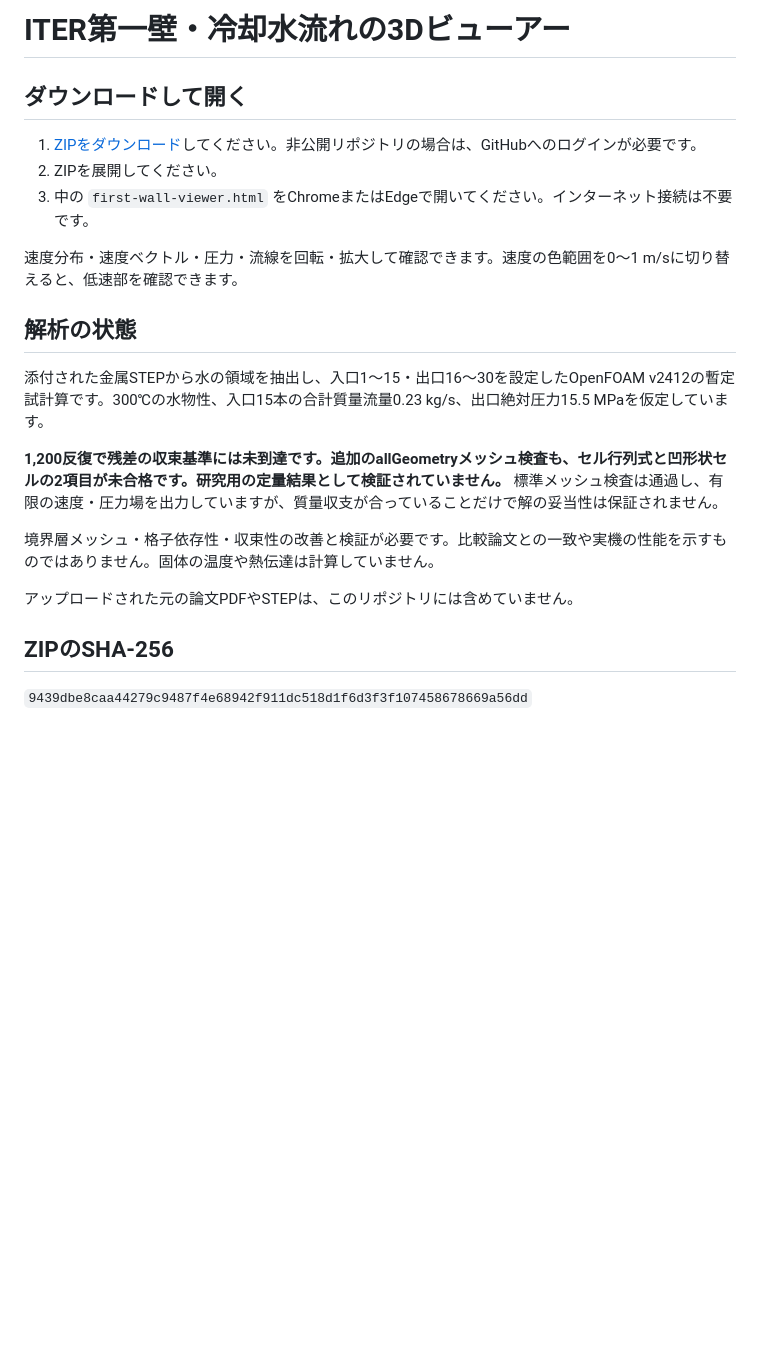
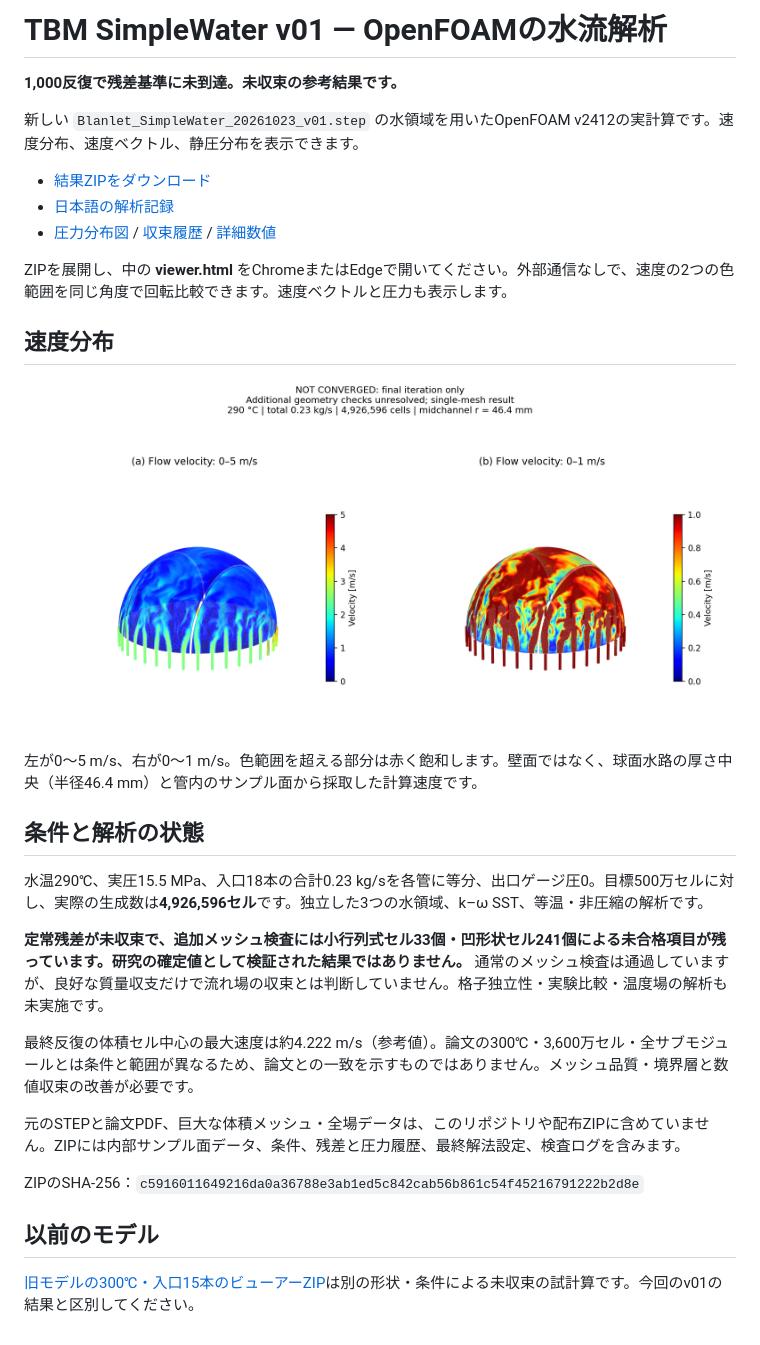
Before and after one commit to miumiu031024-ship-it/TBM, a Markdown page: README.md, the part around the change. Rendered like a GitHub page; pictures changed too: tbm-v01-results/velocity-comparison.png (added); blank space fills up the shorter version.

Commit message:
Add unconverged TBM v01 CFD results and diagnostics

```diff
--- a/README.md
+++ b/README.md
@@ -1,23 +1,33 @@
-# ITER第一壁・冷却水流れの3Dビューアー
+# TBM SimpleWater v01 — OpenFOAMの水流解析
 
-## ダウンロードして開く
+**1,000反復で残差基準に未到達。未収束の参考結果です。**
 
-1. [ZIPをダウンロード](https://github.com/miumiu031024-ship-it/-/raw/refs/heads/main/iter-first-wall-viewer.zip)してください。非公開リポジトリの場合は、GitHubへのログインが必要です。
-2. ZIPを展開してください。
-3. 中の `first-wall-viewer.html` をChromeまたはEdgeで開いてください。インターネット接続は不要です。
+新しい `Blanlet_SimpleWater_20261023_v01.step` の水領域を用いたOpenFOAM v2412の実計算です。速度分布、速度ベクトル、静圧分布を表示できます。
 
-速度分布・速度ベクトル・圧力・流線を回転・拡大して確認できます。速度の色範囲を0〜1 m/sに切り替えると、低速部を確認できます。
+- [結果ZIPをダウンロード](https://github.com/miumiu031024-ship-it/-/raw/refs/heads/main/TBM-v01-290C-CFD.zip)
+- [日本語の解析記録](tbm-v01-results/analysis-report-ja.md)
+- [圧力分布図](tbm-v01-results/pressure-distribution.png) / [収束履歴](tbm-v01-results/convergence.png) / [詳細数値](tbm-v01-results/summary.json)
 
-## 解析の状態
+ZIPを展開し、中の **viewer.html** をChromeまたはEdgeで開いてください。外部通信なしで、速度の2つの色範囲を同じ角度で回転比較できます。速度ベクトルと圧力も表示します。
 
-添付された金属STEPから水の領域を抽出し、入口1〜15・出口16〜30を設定したOpenFOAM v2412の暫定試計算です。300℃の水物性、入口15本の合計質量流量0.23 kg/s、出口絶対圧力15.5 MPaを仮定しています。
+## 速度分布
 
-**1,200反復で残差の収束基準には未到達です。追加のallGeometryメッシュ検査も、セル行列式と凹形状セルの2項目が未合格です。研究用の定量結果として検証されていません。** 標準メッシュ検査は通過し、有限の速度・圧力場を出力していますが、質量収支が合っていることだけで解の妥当性は保証されません。
+![最終反復の速度分布。未収束であり確定した定常解ではありません。](tbm-v01-results/velocity-comparison.png)
 
-境界層メッシュ・格子依存性・収束性の改善と検証が必要です。比較論文との一致や実機の性能を示すものではありません。固体の温度や熱伝達は計算していません。
+左が0〜5 m/s、右が0〜1 m/s。色範囲を超える部分は赤く飽和します。壁面ではなく、球面水路の厚さ中央（半径46.4 mm）と管内のサンプル面から採取した計算速度です。
 
-アップロードされた元の論文PDFやSTEPは、このリポジトリには含めていません。
+## 条件と解析の状態
 
-## ZIPのSHA-256
+水温290℃、実圧15.5 MPa、入口18本の合計0.23 kg/sを各管に等分、出口ゲージ圧0。目標500万セルに対し、実際の生成数は**4,926,596セル**です。独立した3つの水領域、k–ω SST、等温・非圧縮の解析です。
 
-`9439dbe8caa44279c9487f4e68942f911dc518d1f6d3f3f107458678669a56dd`
+**定常残差が未収束で、追加メッシュ検査には小行列式セル33個・凹形状セル241個による未合格項目が残っています。研究の確定値として検証された結果ではありません。** 通常のメッシュ検査は通過していますが、良好な質量収支だけで流れ場の収束とは判断していません。格子独立性・実験比較・温度場の解析も未実施です。
+
+最終反復の体積セル中心の最大速度は約4.222 m/s（参考値）。論文の300℃・3,600万セル・全サブモジュールとは条件と範囲が異なるため、論文との一致を示すものではありません。メッシュ品質・境界層と数値収束の改善が必要です。
+
+元のSTEPと論文PDF、巨大な体積メッシュ・全場データは、このリポジトリや配布ZIPに含めていません。ZIPには内部サンプル面データ、条件、残差と圧力履歴、最終解法設定、検査ログを含みます。
+
+ZIPのSHA-256：`c5916011649216da0a36788e3ab1ed5c842cab56b861c54f45216791222b2d8e`
+
+## 以前のモデル
+
+[旧モデルの300℃・入口15本のビューアーZIP](iter-first-wall-viewer.zip)は別の形状・条件による未収束の試計算です。今回のv01の結果と区別してください。
```
Also changed, not shown: tbm-v01-results/analysis-report-ja.md (added, +72 -0 lines), tbm-v01-results/convergence.png (added), tbm-v01-results/pressure-distribution.png (added), 2 other files.
